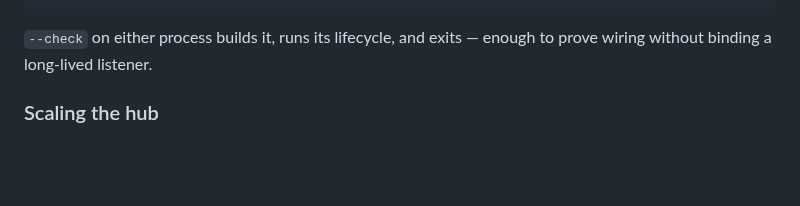
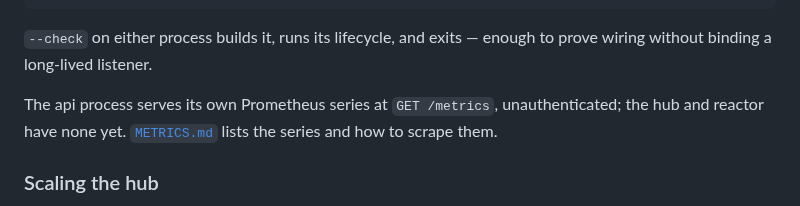
Before and after one commit to wingsmith-dev/wingsmith, a Markdown page: libs/plane/README.md, the part around the change. GitHub-like rendering; blank space fills up the shorter version.

Commit message:
link plane metrics doc from the readme

```diff
--- a/libs/plane/README.md
+++ b/libs/plane/README.md
@@ -60,6 +60,9 @@ uv run python -m app.hub            # operator hub on :8001
 
 `--check` on either process builds it, runs its lifecycle, and exits — enough to prove wiring
 without binding a long-lived listener.
+
+The api process serves its own Prometheus series at `GET /metrics`, unauthenticated; the hub and reactor have
+none yet. [`METRICS.md`](METRICS.md) lists the series and how to scrape them.
 
 ### Scaling the hub
 
```
